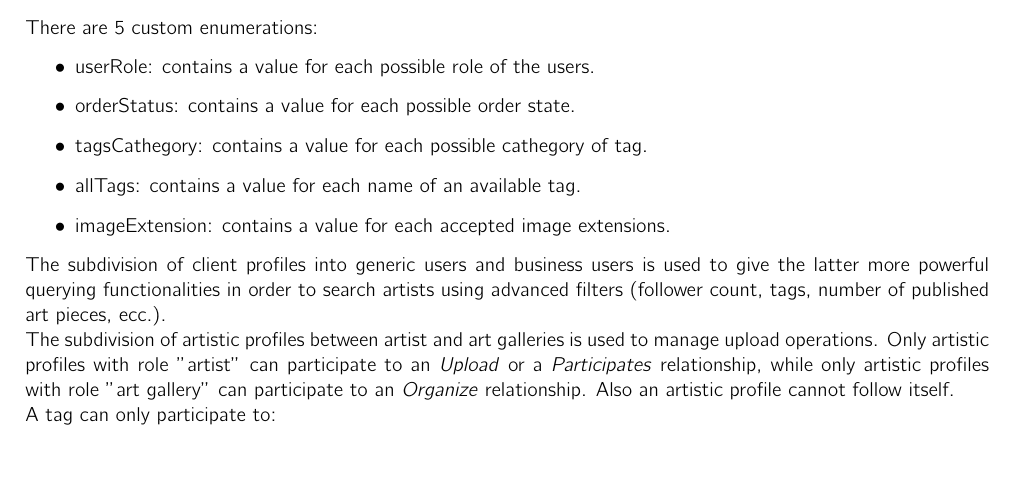
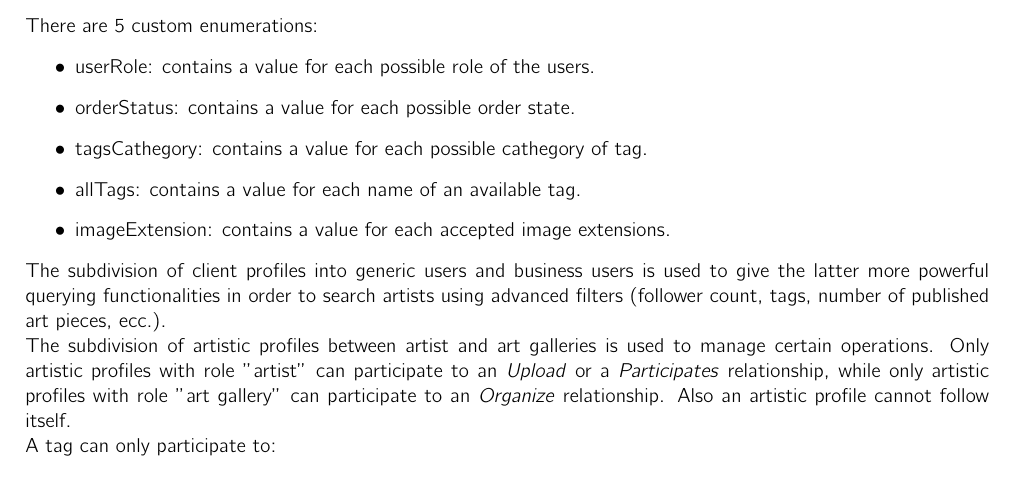
Before and after one commit to matteoamagliani/WebApp_hw1_draft, a LaTeX document (main.tex, which reads sections/DLL/OtherInformation.tex): part of page 3 of 7, cut so that both start at the same text, the shorter picture padded with empty space. Compiled offline with pdfLaTeX.

Commit message:
Data Logic Layer section v1.1

```diff
--- a/sections/DLL/OtherInformation.tex
+++ b/sections/DLL/OtherInformation.tex
@@ -12,7 +12,7 @@ There are 5 custom enumerations:
 \end{itemize}
 The subdivision of client profiles into generic users and business users is used to give the latter more powerful querying
 functionalities in order to search artists using advanced filters (follower count, tags, number of published art pieces, ecc.).\\
-The subdivision of artistic profiles between artist and art galleries is used to manage upload operations. Only artistic
+The subdivision of artistic profiles between artist and art galleries is used to manage certain operations. Only artistic
 profiles with role "artist" can participate to an \textit{Upload} or a \textit{Participates} relationship, while only artistic profiles with role
 "art gallery" can participate to an \textit{Organize} relationship. Also an artistic profile cannot follow itself.\\
 A tag can only participate to:
```
